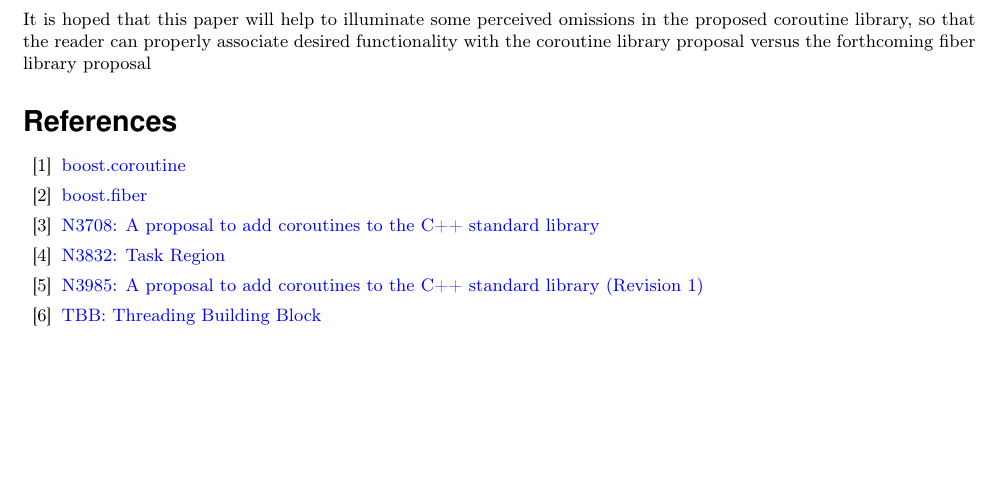
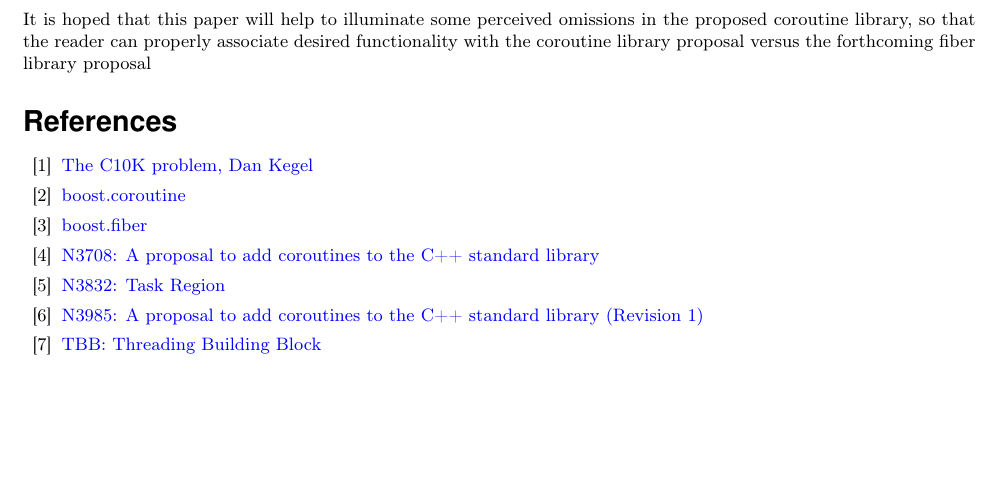
Before and after one commit to nat-goodspeed/fiber_proposal, a LaTeX document (draft_fibers.tex, which reads references.tex): part of page 3 of 3, cut so that both start at the same text. Compiled offline with pdfLaTeX.

Commit message:
Update references.tex

```diff
--- a/references.tex
+++ b/references.tex
@@ -1,5 +1,9 @@
 \addcontentsline{toc}{subsection}{References}
 \begin{thebibliography}{99}
+
+    \bibitem{c10k}
+        \href{http://www.kegel.com/c10k.html}
+        {The C10K problem, Dan Kegel}
 
     \bibitem{coroutine}
         \href{http://www.boost.org/doc/libs/1_55_0/libs/coroutine/doc/html/index.html}
```
